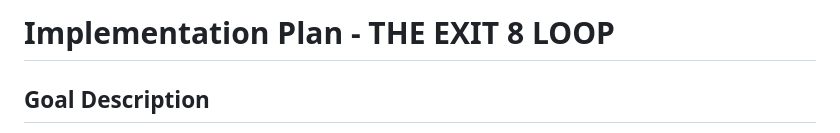
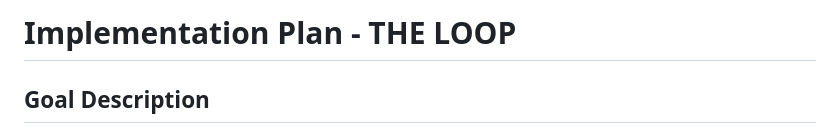
Before and after one commit to code0adarsh/horror_demo, a Markdown page: Readme.md, the part around the change. GitHub-like rendering.

```diff
--- a/Readme.md
+++ b/Readme.md
@@ -1,4 +1,4 @@
-# Implementation Plan - THE EXIT 8 LOOP
+# Implementation Plan - THE LOOP
 
 ## Goal Description
 Create a psychological horror walking simulator inspired by "The Exit 8". The player traverses a looping hallway, spotting anomalies to decide whether to continue forward or turn back. The goal is to reach Level 8.
```
